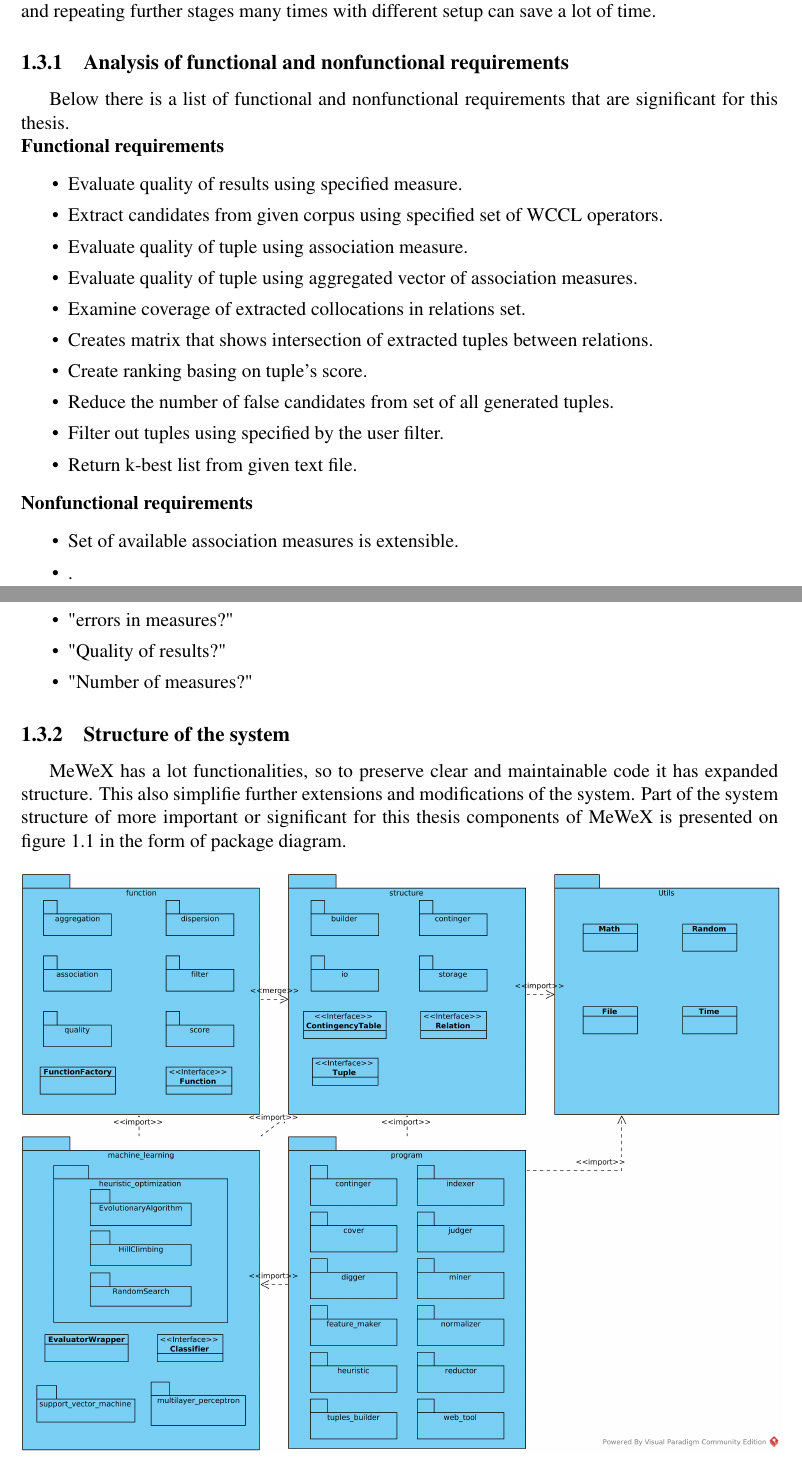
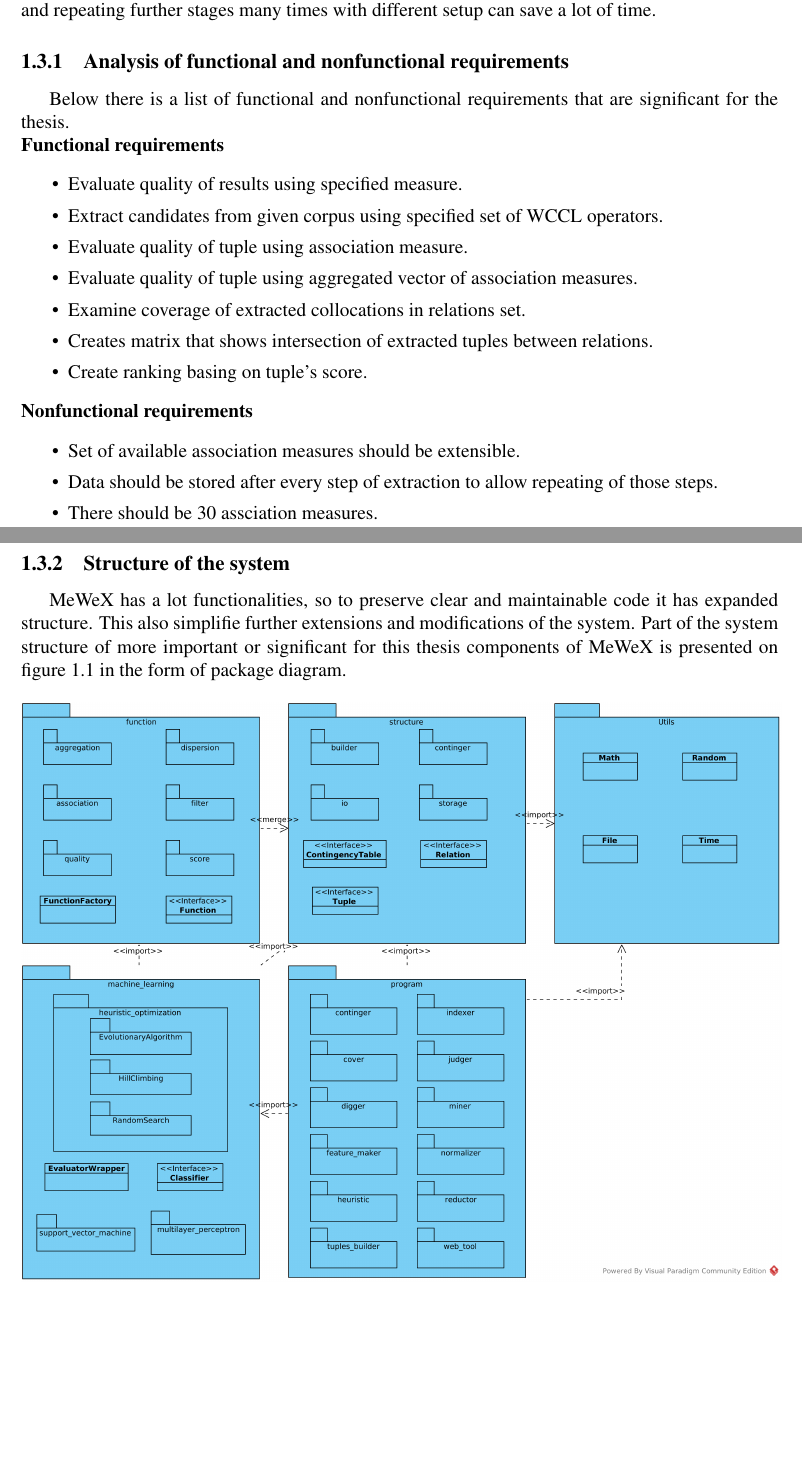
Before and after one commit to MGniew/MeWeX, a LaTeX thesis (Diploma Thesis/inz_danielewicz/main.tex, which reads Diploma Thesis/inz_danielewicz/tex/Chapter1_Introduction.tex): two parts of pages 7 and 8 of 37 before the commit and two parts of pages 7 and 8 of 38 after it, joined at a grey line, cut so that both start at the same text, the shorter picture padded with empty space. Compiled offline with pdfLaTeX.

Commit message:
Thesis,  FINAL VERSION SENT TO ASAP!!!

```diff
--- a/Diploma Thesis/inz_danielewicz/tex/Chapter1_Introduction.tex
+++ b/Diploma Thesis/inz_danielewicz/tex/Chapter1_Introduction.tex
@@ -50,7 +50,7 @@ It is also helpful in natural language processing where often size of data is ve
 to preprocess input once and repeating further stages many times with different setup can save a lot of time.
 
 \subsection{Analysis of functional and nonfunctional requirements}
-Below there is a list of functional and nonfunctional requirements that are significant for this thesis.
+Below there is a list of functional and nonfunctional requirements that are significant for the thesis.
 \\\textbf{Functional requirements}
 \begin{itemize}
     \setlength\itemsep{0em}
@@ -61,18 +61,13 @@ Below there is a list of functional and nonfunctional requirements that are sign
     \item Examine coverage of extracted collocations in relations set.
     \item Creates matrix that shows intersection of extracted tuples between relations.
     \item Create ranking basing on tuple's score.
-    \item Reduce the number of false candidates from set of all generated tuples.
-    \item Filter out tuples using specified by the user filter.
-    \item Return k-best list from given text file.
 \end{itemize}
 \textbf{Nonfunctional requirements}
 \begin{itemize}
     \setlength\itemsep{0em}
-    \item Set of available association measures is extensible.
-    \item .
-    \item "errors in measures?"
-    \item "Quality of results?"
-    \item "Number of measures?"
+    \item Set of available association measures should be extensible.
+    \item Data should be stored after every step of extraction to allow repeating of those steps.
+    \item There should be 30 assciation measures.
 \end{itemize}
 
 \subsection{Structure of the system}
```
Also changed, not shown: Diploma Thesis/inz_danielewicz/main.tex (+3 -1 lines), Diploma Thesis/inz_danielewicz/tex/Chapter3_AssociationMeasure.tex (+12 -5 lines), Diploma Thesis/inz_danielewicz/tex/Chapter4_Classifier.tex (+2 -2 lines).
